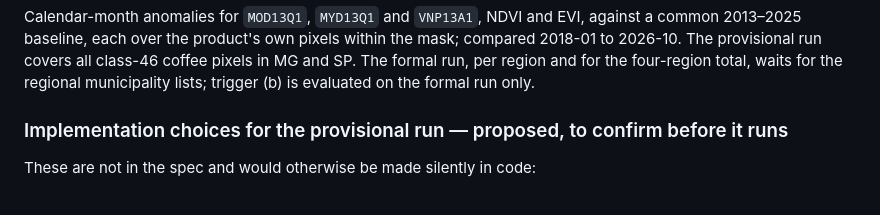
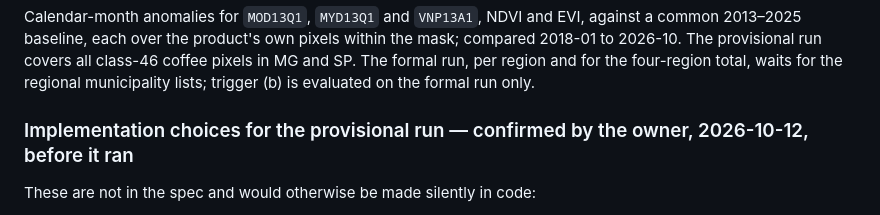
Before and after one commit to Austin-Krawczyk/brazil-arabica-index, a Markdown page: docs/week0_report.md, the part around the change. Rendered like a GitHub page.

Commit message:
Week 0 report: provisional drift-check choices confirmed before the run
Co-Authored-By: Claude Opus 5.5 <noreply@anthropic.com>

```diff
--- a/docs/week0_report.md
+++ b/docs/week0_report.md
@@ -41,7 +41,7 @@ Calendar-month anomalies for `MOD13Q1`, `MYD13Q1` and `VNP13A1`, NDVI and EVI, a
 region and for the four-region total, waits for the regional municipality lists; trigger (b) is
 evaluated on the formal run only.
 
-### Implementation choices for the provisional run — proposed, to confirm before it runs
+### Implementation choices for the provisional run — confirmed by the owner, 2026-10-12, before it ran
 
 These are not in the spec and would otherwise be made silently in code:
 
```
